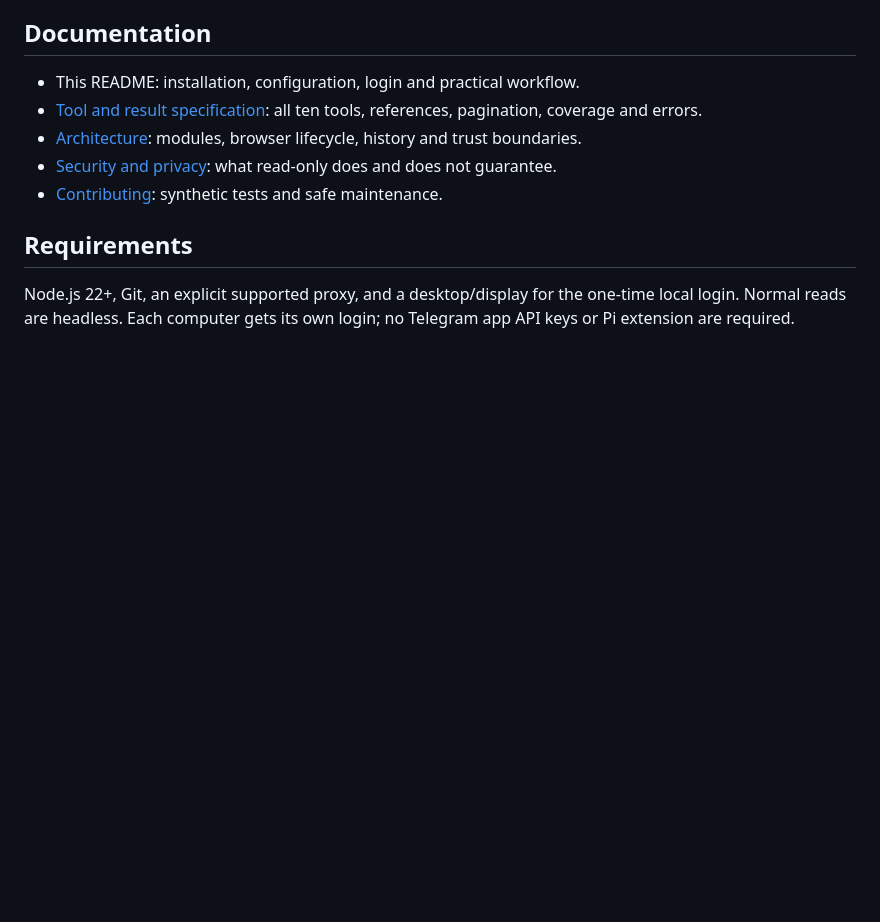
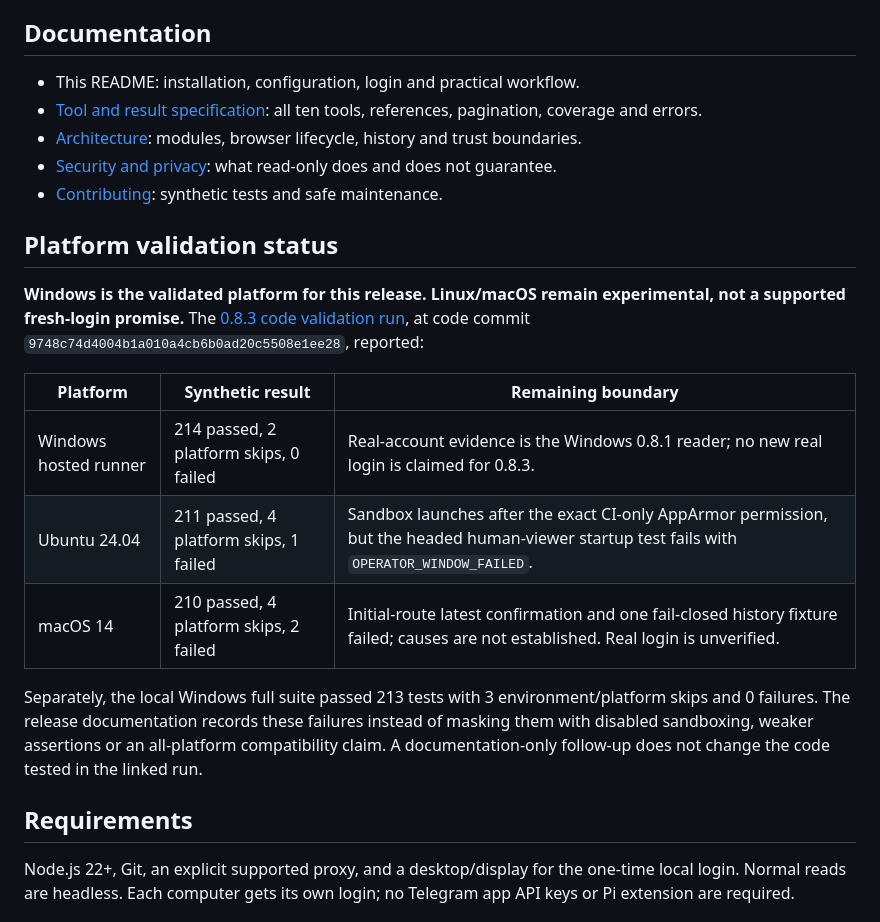
Before and after one commit to mishkidreams/telegram-browser-mcp, a Markdown page: README.md, the part around the change. Rendered like a GitHub page; blank space fills up the shorter version.

Commit message:
Document Windows validation and experimental platform gaps [skip ci]

```diff
--- a/README.md
+++ b/README.md
@@ -11,6 +11,18 @@ Version **0.8.3**, MIT licensed, source distribution only. The 0.8.1 reader has
 - [Architecture](docs/ARCHITECTURE.md): modules, browser lifecycle, history and trust boundaries.
 - [Security and privacy](SECURITY.md): what read-only does and does not guarantee.
 - [Contributing](CONTRIBUTING.md): synthetic tests and safe maintenance.
+
+## Platform validation status
+
+**Windows is the validated platform for this release. Linux/macOS remain experimental, not a supported fresh-login promise.** The [0.8.3 code validation run](https://github.com/mishkidreams/telegram-browser-mcp/actions/runs/39154482658), at code commit `9748c74d4004b1a010a4cb6b0ad20c5508e1ee28`, reported:
+
+| Platform | Synthetic result | Remaining boundary |
+| --- | --- | --- |
+| Windows hosted runner | 214 passed, 2 platform skips, 0 failed | Real-account evidence is the Windows 0.8.1 reader; no new real login is claimed for 0.8.3. |
+| Ubuntu 24.04 | 211 passed, 4 platform skips, 1 failed | Sandbox launches after the exact CI-only AppArmor permission, but the headed human-viewer startup test fails with `OPERATOR_WINDOW_FAILED`. |
+| macOS 14 | 210 passed, 4 platform skips, 2 failed | Initial-route latest confirmation and one fail-closed history fixture failed; causes are not established. Real login is unverified. |
+
+Separately, the local Windows full suite passed 213 tests with 3 environment/platform skips and 0 failures. The release documentation records these failures instead of masking them with disabled sandboxing, weaker assertions or an all-platform compatibility claim. A documentation-only follow-up does not change the code tested in the linked run.
 
 ## Requirements
 
```
